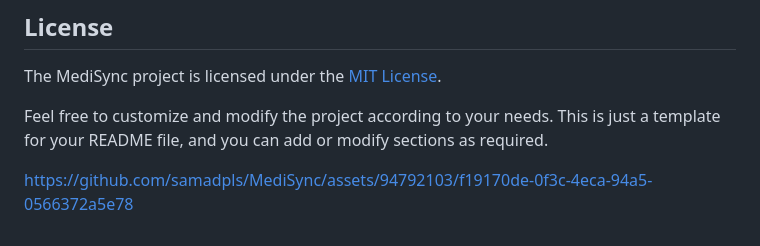
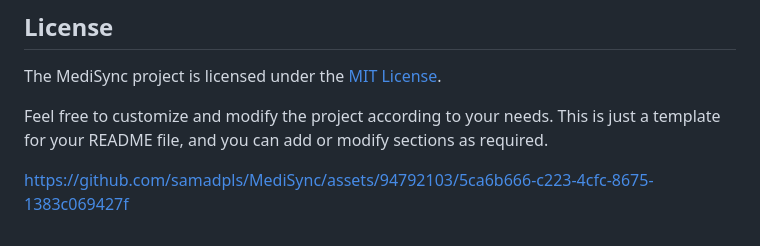
Before and after one commit to samadpls/MediSync, a Markdown page: README.md, the part around the change. GitHub-like rendering.

```diff
--- a/README.md
+++ b/README.md
@@ -75,4 +75,6 @@ The MediSync project is licensed under the [MIT License](LICENSE).
 
 Feel free to customize and modify the project according to your needs. This is just a template for your README file, and you can add or modify sections as required.
 
-https://github.com/samadpls/MediSync/assets/94792103/f19170de-0f3c-4eca-94a5-0566372a5e78
+
+
+https://github.com/samadpls/MediSync/assets/94792103/5ca6b666-c223-4cfc-8675-1383c069427f
```
